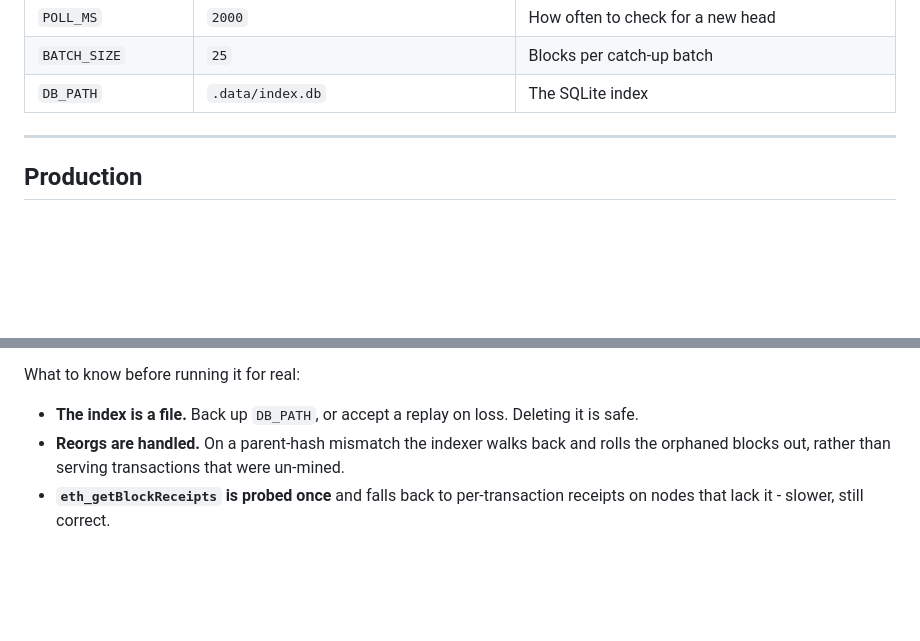
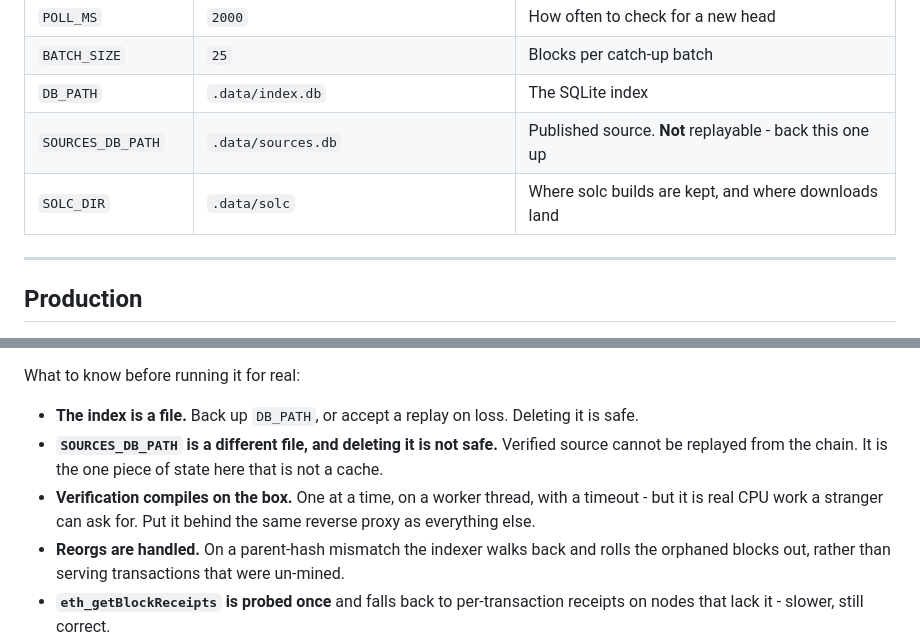
Before and after one commit to NuraChain/Explorer, a Markdown page: README.md, 2 parts joined by grey strips. GitHub-like rendering; blank space fills up the shorter version.

```diff
--- a/README.md
+++ b/README.md
@@ -170,6 +220,8 @@ the two files in step: a key added there belongs in `.env` too.
 | `POLL_MS` | `2000` | How often to check for a new head |
 | `BATCH_SIZE` | `25` | Blocks per catch-up batch |
 | `DB_PATH` | `.data/index.db` | The SQLite index |
+| `SOURCES_DB_PATH` | `.data/sources.db` | Published source. **Not** replayable - back this one up |
+| `SOLC_DIR` | `.data/solc` | Where solc builds are kept, and where downloads land |
 
 ---
 
@@ -210,6 +262,10 @@ sudo npm run service:start
 What to know before running it for real:
 
 - **The index is a file.** Back up `DB_PATH`, or accept a replay on loss. Deleting it is safe.
+- **`SOURCES_DB_PATH` is a different file, and deleting it is not safe.** Verified source cannot be
+  replayed from the chain. It is the one piece of state here that is not a cache.
+- **Verification compiles on the box.** One at a time, on a worker thread, with a timeout - but it
+  is real CPU work a stranger can ask for. Put it behind the same reverse proxy as everything else.
 - **Reorgs are handled.** On a parent-hash mismatch the indexer walks back and rolls the orphaned blocks out, rather than serving transactions that were un-mined.
 - **`eth_getBlockReceipts` is probed once** and falls back to per-transaction receipts on nodes
   that lack it - slower, still correct.
```
Also changed, not shown: other parts of README.md (+53 -3 lines).
